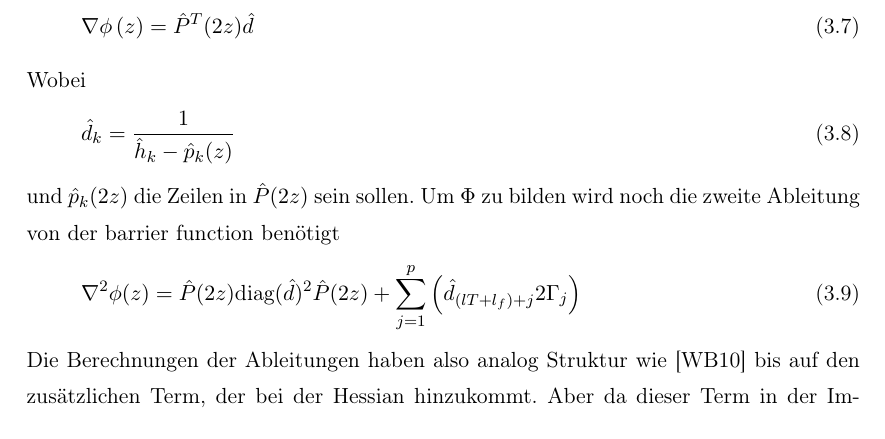
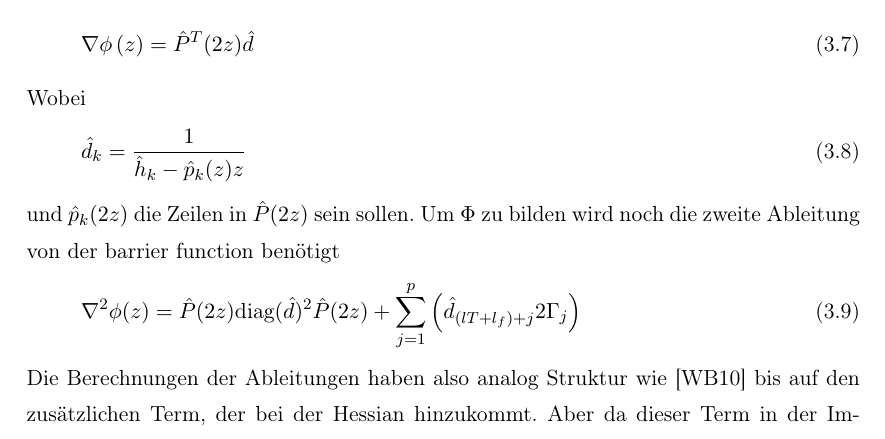
Before and after one commit to JayFenchel/mas_thes, a LaTeX thesis (Latex/MasterThesis.tex, which reads Latex/Kapitel/Algorithmus.tex): part of page 12 of 18, cut so that both start at the same text. Compiled offline with pdfLaTeX; the source files are stored in an older character set and shown here as Unicode.

Commit message:
Multiplikation mit z vergessen

```diff
--- a/Latex/Kapitel/Algorithmus.tex
+++ b/Latex/Kapitel/Algorithmus.tex
@@ -44,7 +44,7 @@ lässt sich das auch einfacher schreiben:
 \end{equation}
 Wobei
 \begin{equation}
-	\hat{d}_{k}=\frac{1}{\hat{h}_{k}-\hat{p}_{k}(z)}
+	\hat{d}_{k}=\frac{1}{\hat{h}_{k}-\hat{p}_{k}(z)z}
 \end{equation}
 und $\hat{p}_{k}(2z)$ die Zeilen in $\hat{P}(2z)$ sein sollen.
 Um $\Phi$ zu bilden wird noch die zweite Ableitung von der barrier function benötigt
```
Also changed, not shown: Latex/MasterThesis.pdf.
